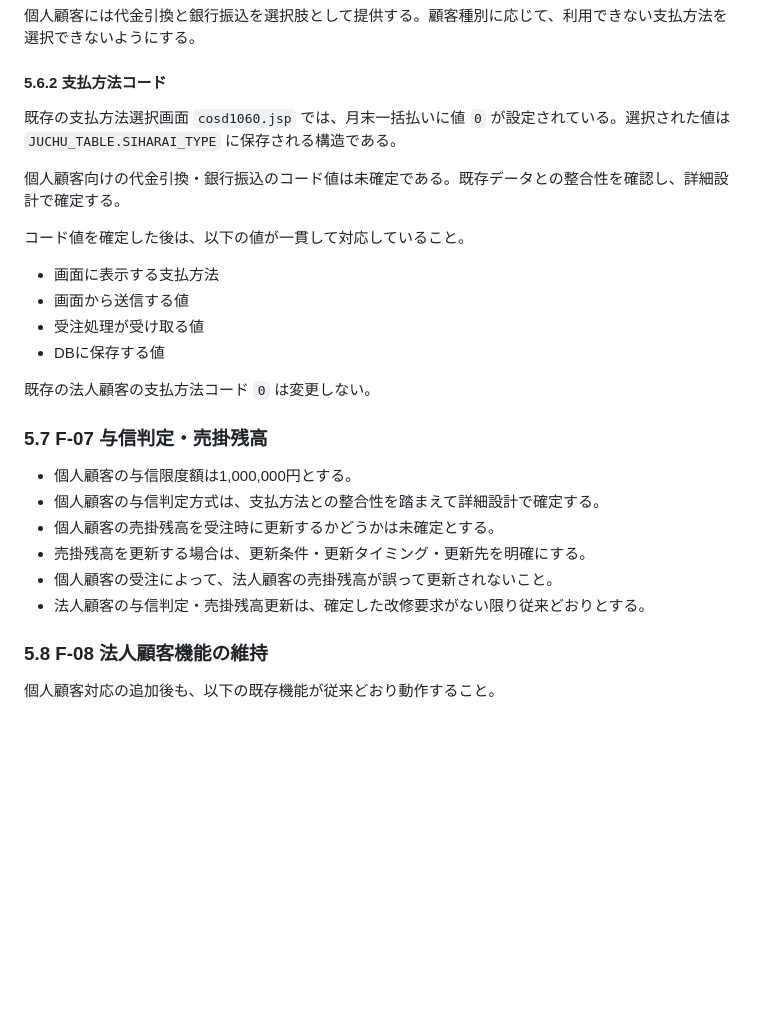
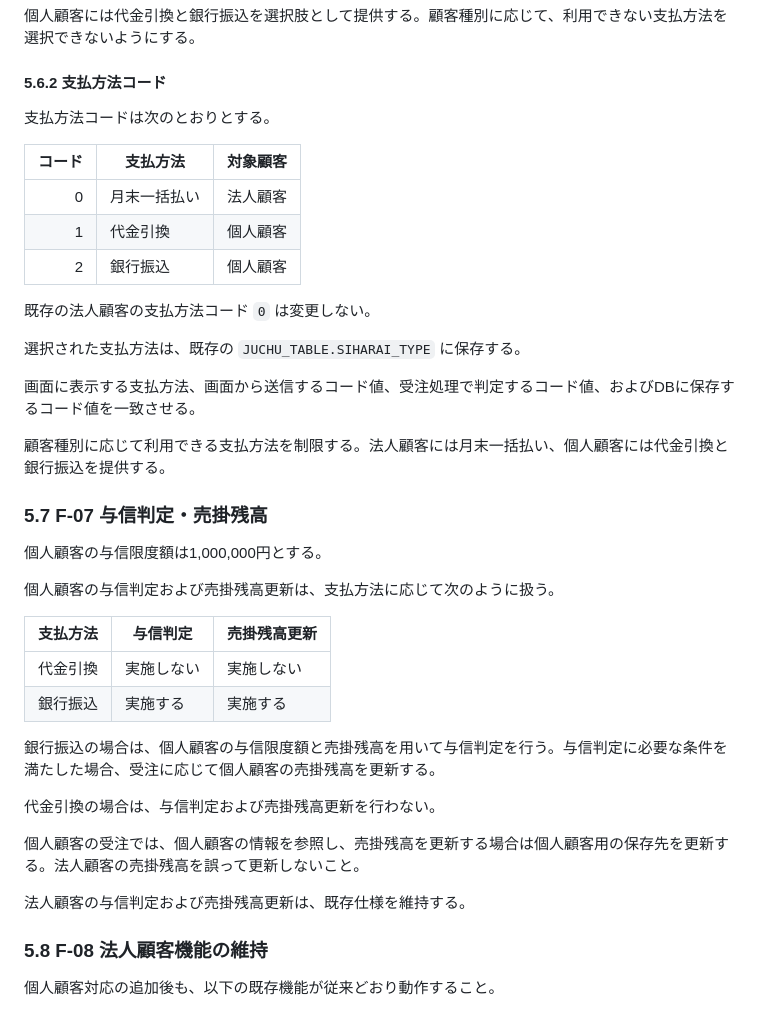
Before and after one commit to h-yokota1215/web-version_up, a Markdown page: ver.3/仕様書/仕様書.md, the part around one of its changes. Rendered like a GitHub page; blank space fills up the shorter version.

```diff
--- a/ver.3/仕様書/仕様書.md
+++ b/ver.3/仕様書/仕様書.md
@@ -209,27 +225,40 @@ DBの列名、型、桁数、必須条件、入力チェックの詳細は設計
 
 #### 5.6.2 支払方法コード
 
-既存の支払方法選択画面 `cosd1060.jsp` では、月末一括払いに値 `0` が設定されている。選択された値は `JUCHU_TABLE.SIHARAI_TYPE` に保存される構造である。
+支払方法コードは次のとおりとする。
 
-個人顧客向けの代金引換・銀行振込のコード値は未確定である。既存データとの整合性を確認し、詳細設計で確定する。
-
-コード値を確定した後は、以下の値が一貫して対応していること。
-
-- 画面に表示する支払方法
-- 画面から送信する値
-- 受注処理が受け取る値
-- DBに保存する値
+| コード | 支払方法 | 対象顧客 |
+|---:|---|---|
+| 0 | 月末一括払い | 法人顧客 |
+| 1 | 代金引換 | 個人顧客 |
+| 2 | 銀行振込 | 個人顧客 |
 
 既存の法人顧客の支払方法コード `0` は変更しない。
 
+選択された支払方法は、既存の `JUCHU_TABLE.SIHARAI_TYPE` に保存する。
+
+画面に表示する支払方法、画面から送信するコード値、受注処理で判定するコード値、およびDBに保存するコード値を一致させる。
+
+顧客種別に応じて利用できる支払方法を制限する。法人顧客には月末一括払い、個人顧客には代金引換と銀行振込を提供する。
+
 ### 5.7 F-07 与信判定・売掛残高
 
-- 個人顧客の与信限度額は1,000,000円とする。
-- 個人顧客の与信判定方式は、支払方法との整合性を踏まえて詳細設計で確定する。
-- 個人顧客の売掛残高を受注時に更新するかどうかは未確定とする。
-- 売掛残高を更新する場合は、更新条件・更新タイミング・更新先を明確にする。
-- 個人顧客の受注によって、法人顧客の売掛残高が誤って更新されないこと。
-- 法人顧客の与信判定・売掛残高更新は、確定した改修要求がない限り従来どおりとする。
+個人顧客の与信限度額は1,000,000円とする。
+
+個人顧客の与信判定および売掛残高更新は、支払方法に応じて次のように扱う。
+
+| 支払方法 | 与信判定 | 売掛残高更新 |
+|---|---|---|
+| 代金引換 | 実施しない | 実施しない |
+| 銀行振込 | 実施する | 実施する |
+
+銀行振込の場合は、個人顧客の与信限度額と売掛残高を用いて与信判定を行う。与信判定に必要な条件を満たした場合、受注に応じて個人顧客の売掛残高を更新する。
+
+代金引換の場合は、与信判定および売掛残高更新を行わない。
+
+個人顧客の受注では、個人顧客の情報を参照し、売掛残高を更新する場合は個人顧客用の保存先を更新する。法人顧客の売掛残高を誤って更新しないこと。
+
+法人顧客の与信判定および売掛残高更新は、既存仕様を維持する。
 
 ### 5.8 F-08 法人顧客機能の維持
 
```
Also changed, not shown: other parts of ver.3/仕様書/仕様書.md (+77 -34 lines).
